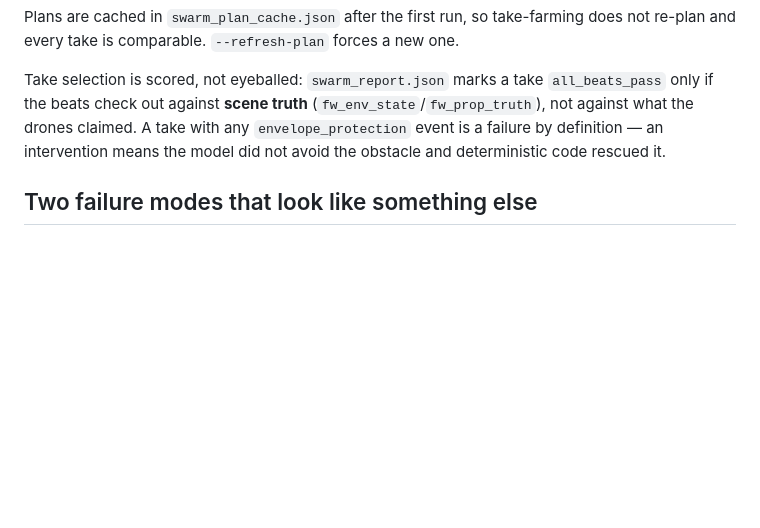
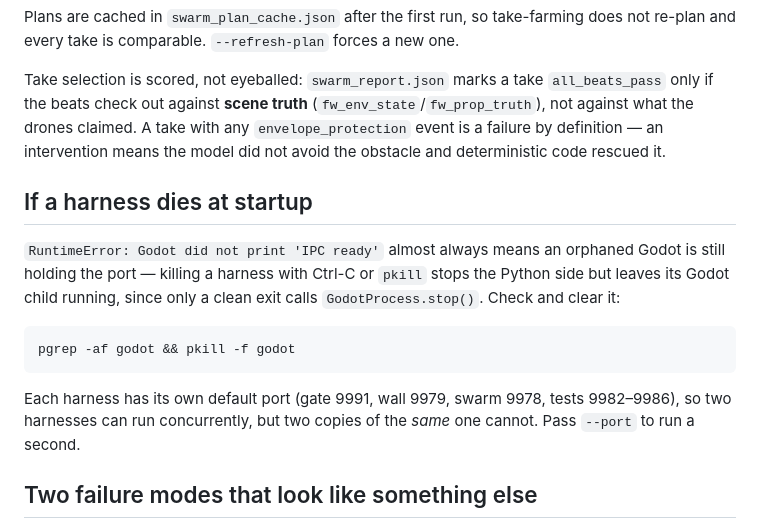
Before and after one commit to coybot/eco, a Markdown page: drone/sim/README_SAR_DEMO.md, the part around the change. GitHub-like rendering; blank space fills up the shorter version.

Commit message:
Document the orphaned-Godot startup failure
A killed harness leaves its Godot child holding the IPC port, because only a
clean exit calls GodotProcess.stop(). The next run then dies with "Godot did not
print 'IPC ready'", which reads like a launch problem rather than a leftover
process. Cost a wasted run to diagnose.

Co-Authored-By: Claude Fable 5 <noreply@anthropic.com>

````diff
--- a/drone/sim/README_SAR_DEMO.md
+++ b/drone/sim/README_SAR_DEMO.md
@@ -76,6 +76,21 @@ with any `envelope_protection` event is a failure by definition — an
 intervention means the model did not avoid the obstacle and deterministic code
 rescued it.
 
+## If a harness dies at startup
+
+`RuntimeError: Godot did not print 'IPC ready'` almost always means an orphaned
+Godot is still holding the port — killing a harness with Ctrl-C or `pkill` stops
+the Python side but leaves its Godot child running, since only a clean exit
+calls `GodotProcess.stop()`. Check and clear it:
+
+```bash
+pgrep -af godot && pkill -f godot
+```
+
+Each harness has its own default port (gate 9991, wall 9979, swarm 9978, tests
+9982–9986), so two harnesses can run concurrently, but two copies of the *same*
+one cannot. Pass `--port` to run a second.
+
 ## Two failure modes that look like something else
 
 **The forward camera freezes permanently once the VLM touches the GPU.** Every
````
